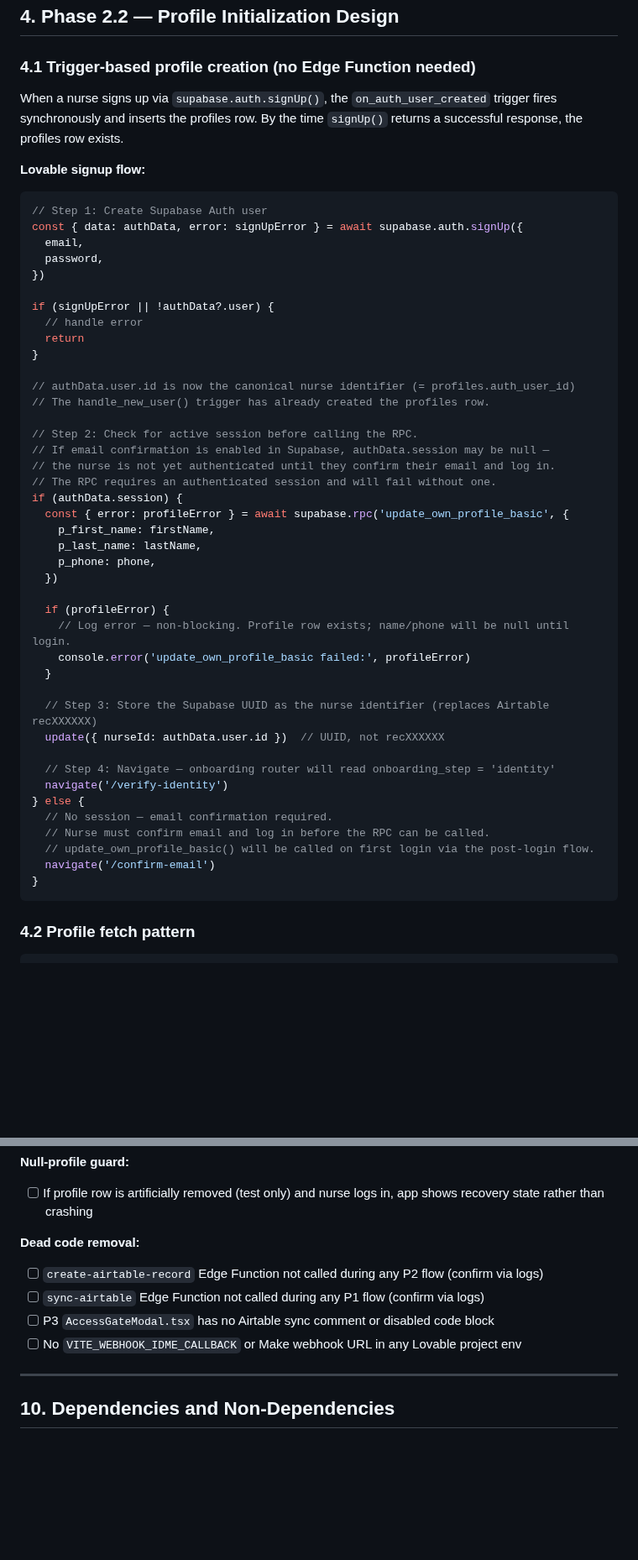
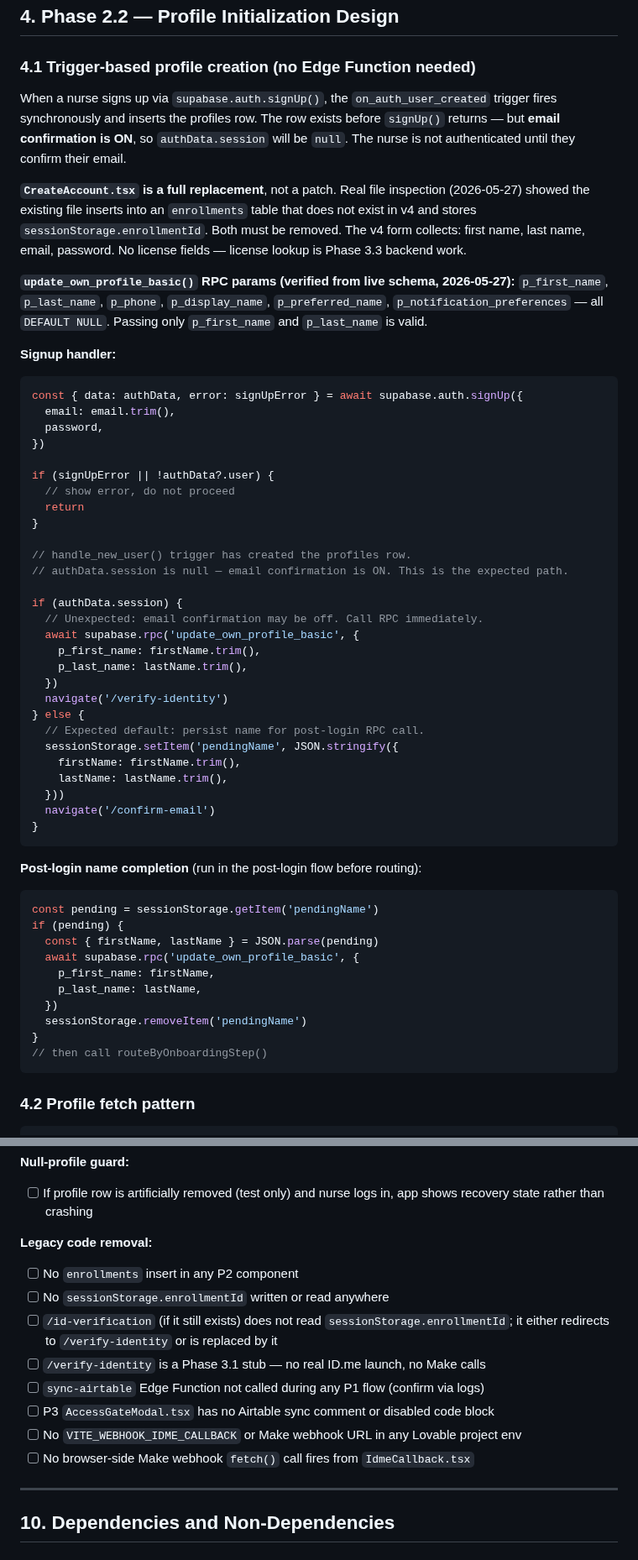
Before and after one commit to david-bloom/PassTo, a Markdown page: docs/tasks/TASK-0021.md, 2 parts joined by grey strips. Shown at 84% size. Drawn GitHub-style; blank space fills up the shorter version.

Commit message:
Update TASK-0021: real file inspection corrections — email confirmation ON, enrollments→auth signup, id-verification audit, post-login name completion

````diff
--- a/docs/tasks/TASK-0021.md
+++ b/docs/tasks/TASK-0021.md
@@ -326,52 +330,59 @@ The service-role key must remain only in Supabase Edge Function secrets and Verc
 
 ### 4.1 Trigger-based profile creation (no Edge Function needed)
 
-When a nurse signs up via `supabase.auth.signUp()`, the `on_auth_user_created` trigger fires synchronously and inserts the profiles row. By the time `signUp()` returns a successful response, the profiles row exists.
+When a nurse signs up via `supabase.auth.signUp()`, the `on_auth_user_created` trigger fires synchronously and inserts the profiles row. The row exists before `signUp()` returns — but **email confirmation is ON**, so `authData.session` will be `null`. The nurse is not authenticated until they confirm their email.
 
-**Lovable signup flow:**
+**`CreateAccount.tsx` is a full replacement**, not a patch. Real file inspection (2026-05-27) showed the existing file inserts into an `enrollments` table that does not exist in v4 and stores `sessionStorage.enrollmentId`. Both must be removed. The v4 form collects: first name, last name, email, password. No license fields — license lookup is Phase 3.3 backend work.
+
+**`update_own_profile_basic()` RPC params (verified from live schema, 2026-05-27):**
+`p_first_name`, `p_last_name`, `p_phone`, `p_display_name`, `p_preferred_name`, `p_notification_preferences` — all `DEFAULT NULL`. Passing only `p_first_name` and `p_last_name` is valid.
+
+**Signup handler:**
 
 ```js
-// Step 1: Create Supabase Auth user
 const { data: authData, error: signUpError } = await supabase.auth.signUp({
-  email,
+  email: email.trim(),
   password,
 })
 
 if (signUpError || !authData?.user) {
-  // handle error
+  // show error, do not proceed
   return
 }
 
-// authData.user.id is now the canonical nurse identifier (= profiles.auth_user_id)
-// The handle_new_user() trigger has already created the profiles row.
+// handle_new_user() trigger has created the profiles row.
+// authData.session is null — email confirmation is ON. This is the expected path.
 
-// Step 2: Check for active session before calling the RPC.
-// If email confirmation is enabled in Supabase, authData.session may be null —
-// the nurse is not yet authenticated until they confirm their email and log in.
-// The RPC requires an authenticated session and will fail without one.
 if (authData.session) {
-  const { error: profileError } = await supabase.rpc('update_own_profile_basic', {
+  // Unexpected: email confirmation may be off. Call RPC immediately.
+  await supabase.rpc('update_own_profile_basic', {
+    p_first_name: firstName.trim(),
+    p_last_name: lastName.trim(),
+  })
+  navigate('/verify-identity')
+} else {
+  // Expected default: persist name for post-login RPC call.
+  sessionStorage.setItem('pendingName', JSON.stringify({
+    firstName: firstName.trim(),
+    lastName: lastName.trim(),
+  }))
+  navigate('/confirm-email')
+}
+```
+
+**Post-login name completion** (run in the post-login flow before routing):
+
+```js
+const pending = sessionStorage.getItem('pendingName')
+if (pending) {
+  const { firstName, lastName } = JSON.parse(pending)
+  await supabase.rpc('update_own_profile_basic', {
     p_first_name: firstName,
     p_last_name: lastName,
-    p_phone: phone,
   })
-
-  if (profileError) {
-    // Log error — non-blocking. Profile row exists; name/phone will be null until login.
-    console.error('update_own_profile_basic failed:', profileError)
-  }
-
-  // Step 3: Store the Supabase UUID as the nurse identifier (replaces Airtable recXXXXXX)
-  update({ nurseId: authData.user.id })  // UUID, not recXXXXXX
-
-  // Step 4: Navigate — onboarding router will read onboarding_step = 'identity'
-  navigate('/verify-identity')
-} else {
-  // No session — email confirmation required.
-  // Nurse must confirm email and log in before the RPC can be called.
-  // update_own_profile_basic() will be called on first login via the post-login flow.
-  navigate('/confirm-email')
+  sessionStorage.removeItem('pendingName')
 }
+// then call routeByOnboardingStep()
 ```
 
 ### 4.2 Profile fetch pattern
@@ -591,11 +613,15 @@ After TASK-0022 implementation, verify:
 **Null-profile guard:**
 - [ ] If profile row is artificially removed (test only) and nurse logs in, app shows recovery state rather than crashing
 
-**Dead code removal:**
-- [ ] `create-airtable-record` Edge Function not called during any P2 flow (confirm via logs)
+**Legacy code removal:**
+- [ ] No `enrollments` insert in any P2 component
+- [ ] No `sessionStorage.enrollmentId` written or read anywhere
+- [ ] `/id-verification` (if it still exists) does not read `sessionStorage.enrollmentId`; it either redirects to `/verify-identity` or is replaced by it
+- [ ] `/verify-identity` is a Phase 3.1 stub — no real ID.me launch, no Make calls
 - [ ] `sync-airtable` Edge Function not called during any P1 flow (confirm via logs)
 - [ ] P3 `AccessGateModal.tsx` has no Airtable sync comment or disabled code block
 - [ ] No `VITE_WEBHOOK_IDME_CALLBACK` or Make webhook URL in any Lovable project env
+- [ ] No browser-side Make webhook `fetch()` call fires from `IdmeCallback.tsx`
 
 ---
 
````
Also changed, not shown: other parts of docs/tasks/TASK-0021.md (+51 -36 lines).
